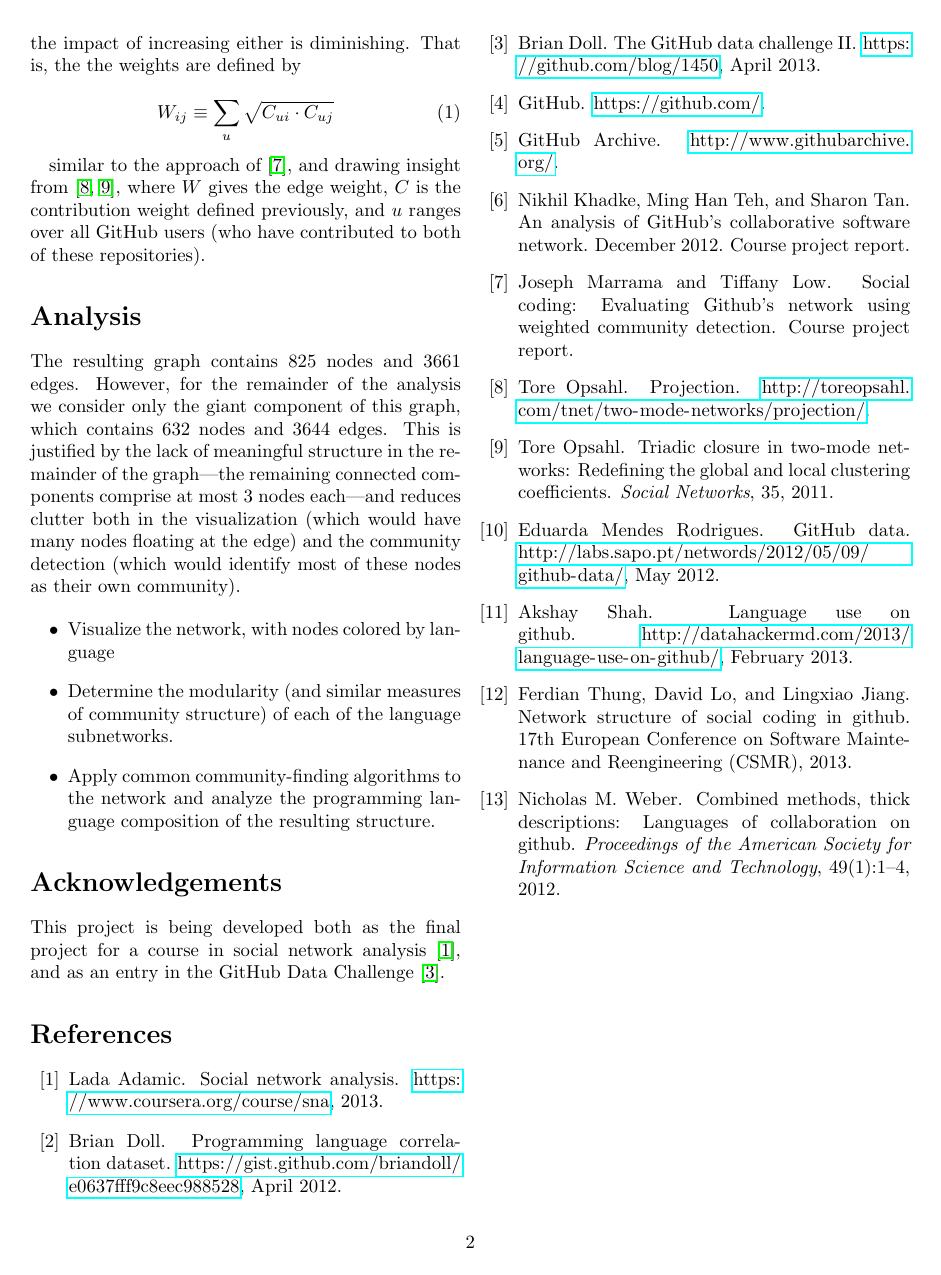
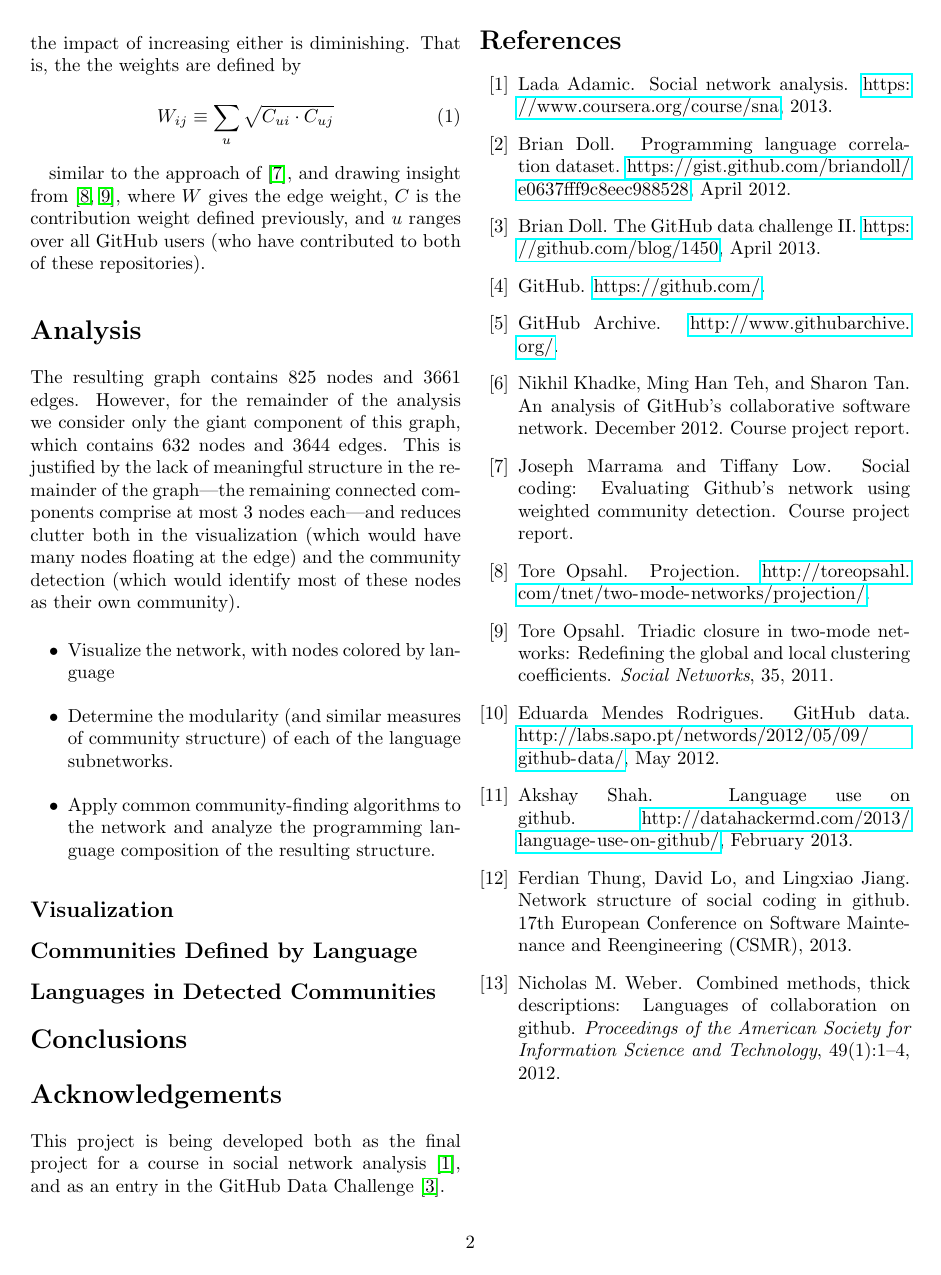
Before and after one commit to coyotebush/github-network-analysis, a LaTeX document (report/github.tex): page 2 of 2. Compiled offline with pdfLaTeX.

Commit message:
add more section headers

```diff
--- a/report/github.tex
+++ b/report/github.tex
@@ -106,6 +106,14 @@ community).
         the programming language composition of the resulting structure.
 \end{itemize}
 
+\subsection{Visualization}
+
+\subsection{Communities Defined by Language}
+
+\subsection{Languages in Detected Communities}
+
+\section{Conclusions}
+
 \section{Acknowledgements}
 This project is being developed both as the final project for a course in social
 network analysis \cite{snacourse}, and as an entry in the GitHub Data Challenge
```
